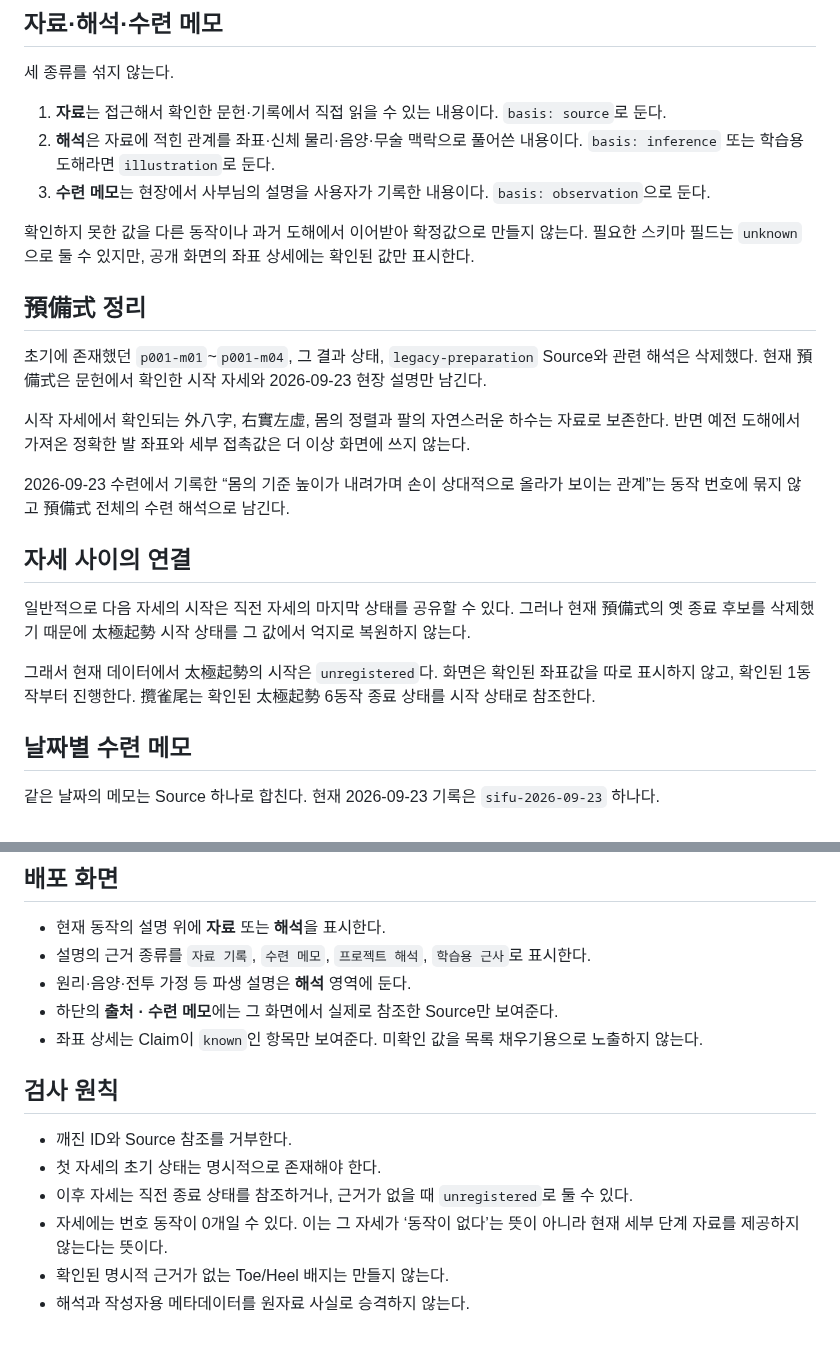
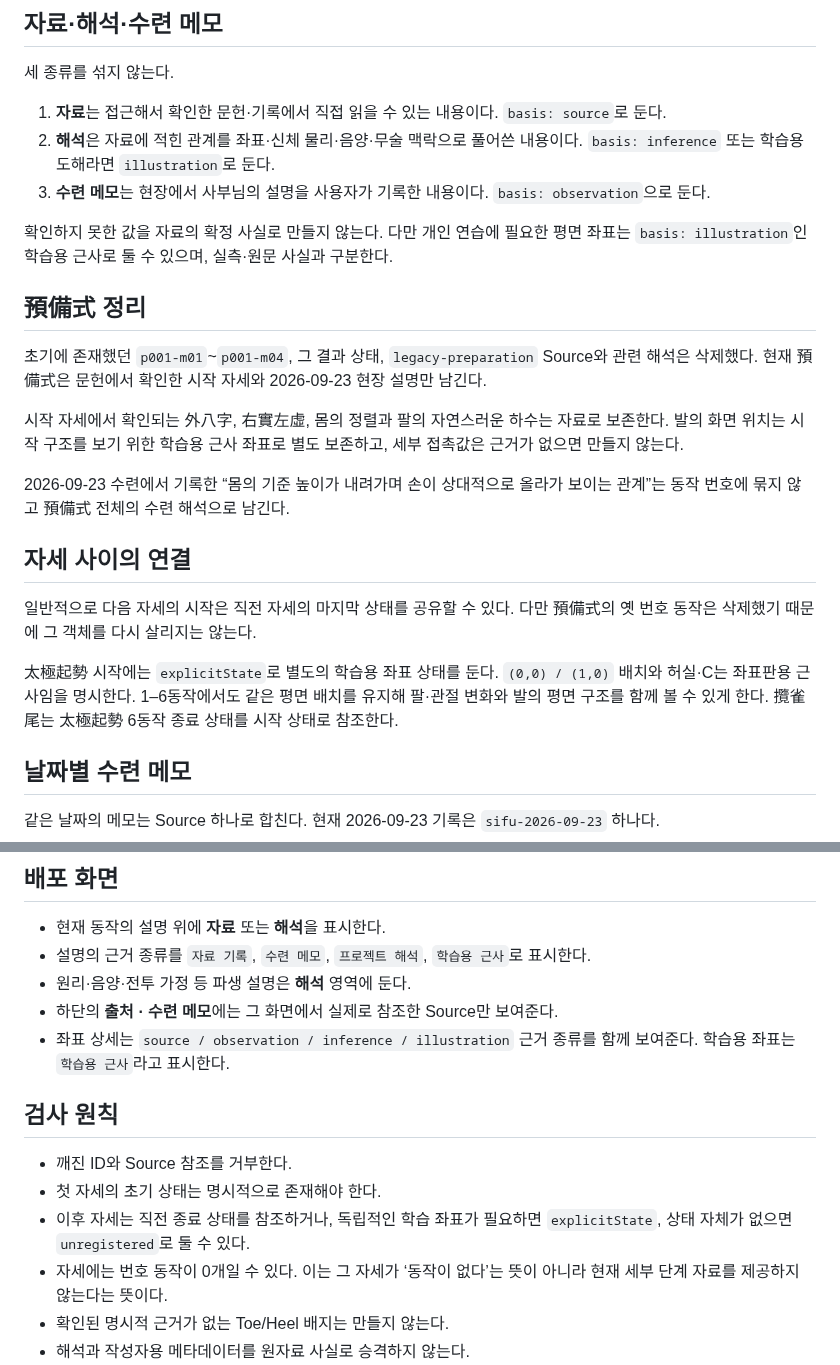
Before and after one commit to winterrainlee/eztaiji, a Markdown page: docs/preparation-pair.md, 2 parts joined by grey strips. Drawn GitHub-style; blank space fills up the shorter version.

Commit message:
Document restored coordinate guides

```diff
--- a/docs/preparation-pair.md
+++ b/docs/preparation-pair.md
@@ -17,21 +17,21 @@
 2. **해석**은 자료에 적힌 관계를 좌표·신체 물리·음양·무술 맥락으로 풀어쓴 내용이다. `basis: inference` 또는 학습용 도해라면 `illustration`로 둔다.
 3. **수련 메모**는 현장에서 사부님의 설명을 사용자가 기록한 내용이다. `basis: observation`으로 둔다.
 
-확인하지 못한 값을 다른 동작이나 과거 도해에서 이어받아 확정값으로 만들지 않는다. 필요한 스키마 필드는 `unknown`으로 둘 수 있지만, 공개 화면의 좌표 상세에는 확인된 값만 표시한다.
+확인하지 못한 값을 자료의 확정 사실로 만들지 않는다. 다만 개인 연습에 필요한 평면 좌표는 `basis: illustration`인 학습용 근사로 둘 수 있으며, 실측·원문 사실과 구분한다.
 
 ## 預備式 정리
 
 초기에 존재했던 `p001-m01`~`p001-m04`, 그 결과 상태, `legacy-preparation` Source와 관련 해석은 삭제했다. 현재 預備式은 문헌에서 확인한 시작 자세와 2026-09-23 현장 설명만 남긴다.
 
-시작 자세에서 확인되는 外八字, 右實左虛, 몸의 정렬과 팔의 자연스러운 하수는 자료로 보존한다. 반면 예전 도해에서 가져온 정확한 발 좌표와 세부 접촉값은 더 이상 화면에 쓰지 않는다.
+시작 자세에서 확인되는 外八字, 右實左虛, 몸의 정렬과 팔의 자연스러운 하수는 자료로 보존한다. 발의 화면 위치는 시작 구조를 보기 위한 학습용 근사 좌표로 별도 보존하고, 세부 접촉값은 근거가 없으면 만들지 않는다.
 
 2026-09-23 수련에서 기록한 “몸의 기준 높이가 내려가며 손이 상대적으로 올라가 보이는 관계”는 동작 번호에 묶지 않고 預備式 전체의 수련 해석으로 남긴다.
 
 ## 자세 사이의 연결
 
-일반적으로 다음 자세의 시작은 직전 자세의 마지막 상태를 공유할 수 있다. 그러나 현재 預備式의 옛 종료 후보를 삭제했기 때문에 太極起勢 시작 상태를 그 값에서 억지로 복원하지 않는다.
+일반적으로 다음 자세의 시작은 직전 자세의 마지막 상태를 공유할 수 있다. 다만 預備式의 옛 번호 동작은 삭제했기 때문에 그 객체를 다시 살리지는 않는다.
 
-그래서 현재 데이터에서 太極起勢의 시작은 `unregistered`다. 화면은 확인된 좌표값을 따로 표시하지 않고, 확인된 1동작부터 진행한다. 攬雀尾는 확인된 太極起勢 6동작 종료 상태를 시작 상태로 참조한다.
+太極起勢 시작에는 `explicitState`로 별도의 학습용 좌표 상태를 둔다. `(0,0) / (1,0)` 배치와 허실·C는 좌표판용 근사임을 명시한다. 1–6동작에서도 같은 평면 배치를 유지해 팔·관절 변화와 발의 평면 구조를 함께 볼 수 있게 한다. 攬雀尾는 太極起勢 6동작 종료 상태를 시작 상태로 참조한다.
 
 ## 날짜별 수련 메모
 
@@ -45,13 +45,13 @@
 - 설명의 근거 종류를 `자료 기록`, `수련 메모`, `프로젝트 해석`, `학습용 근사`로 표시한다.
 - 원리·음양·전투 가정 등 파생 설명은 **해석** 영역에 둔다.
 - 하단의 **출처 · 수련 메모**에는 그 화면에서 실제로 참조한 Source만 보여준다.
-- 좌표 상세는 Claim이 `known`인 항목만 보여준다. 미확인 값을 목록 채우기용으로 노출하지 않는다.
+- 좌표 상세는 `source / observation / inference / illustration` 근거 종류를 함께 보여준다. 학습용 좌표는 `학습용 근사`라고 표시한다.
 
 ## 검사 원칙
 
 - 깨진 ID와 Source 참조를 거부한다.
 - 첫 자세의 초기 상태는 명시적으로 존재해야 한다.
-- 이후 자세는 직전 종료 상태를 참조하거나, 근거가 없을 때 `unregistered`로 둘 수 있다.
+- 이후 자세는 직전 종료 상태를 참조하거나, 독립적인 학습 좌표가 필요하면 `explicitState`, 상태 자체가 없으면 `unregistered`로 둘 수 있다.
 - 자세에는 번호 동작이 0개일 수 있다. 이는 그 자세가 ‘동작이 없다’는 뜻이 아니라 현재 세부 단계 자료를 제공하지 않는다는 뜻이다.
 - 확인된 명시적 근거가 없는 Toe/Heel 배지는 만들지 않는다.
 - 해석과 작성자용 메타데이터를 원자료 사실로 승격하지 않는다.
```
